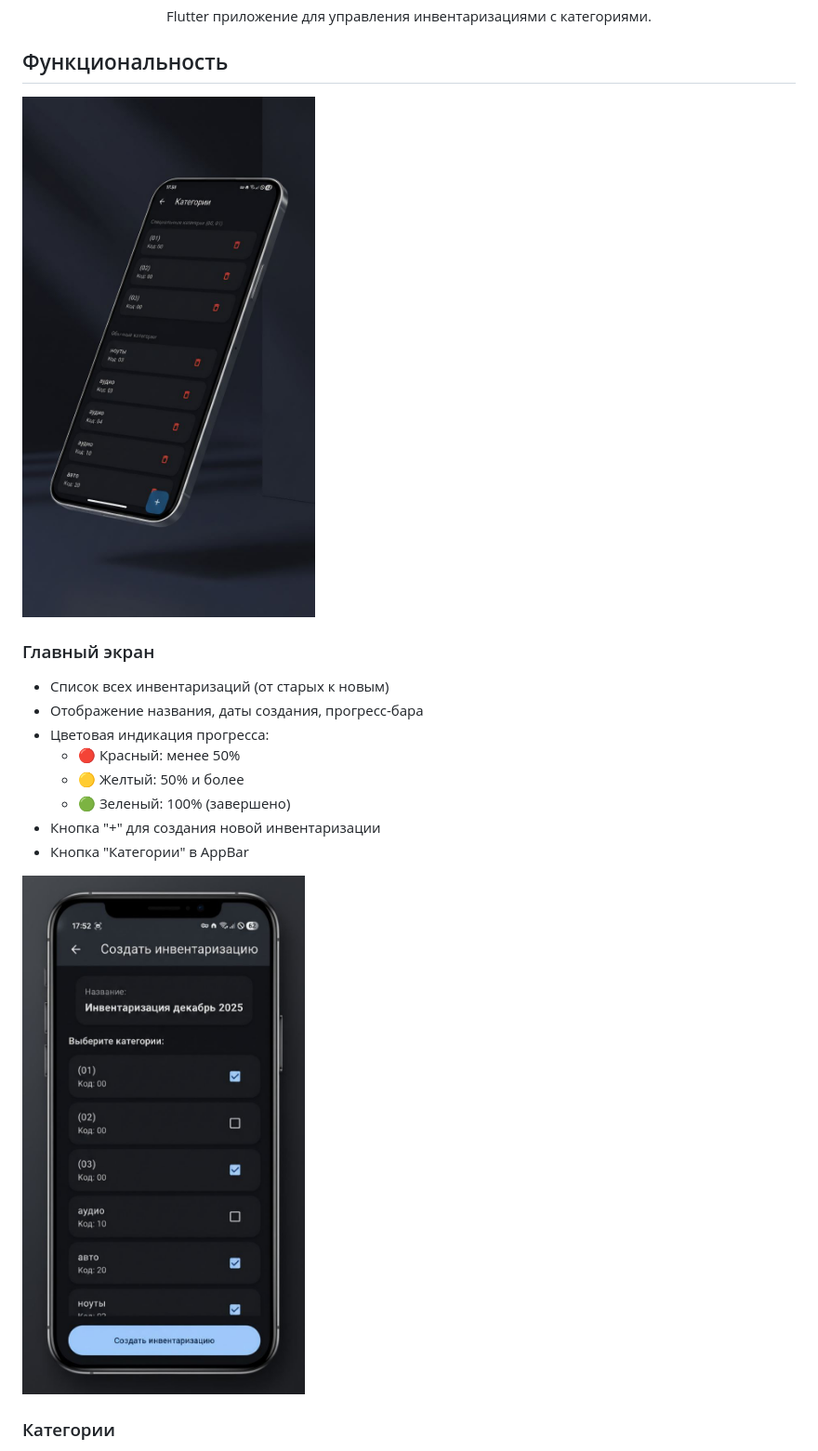
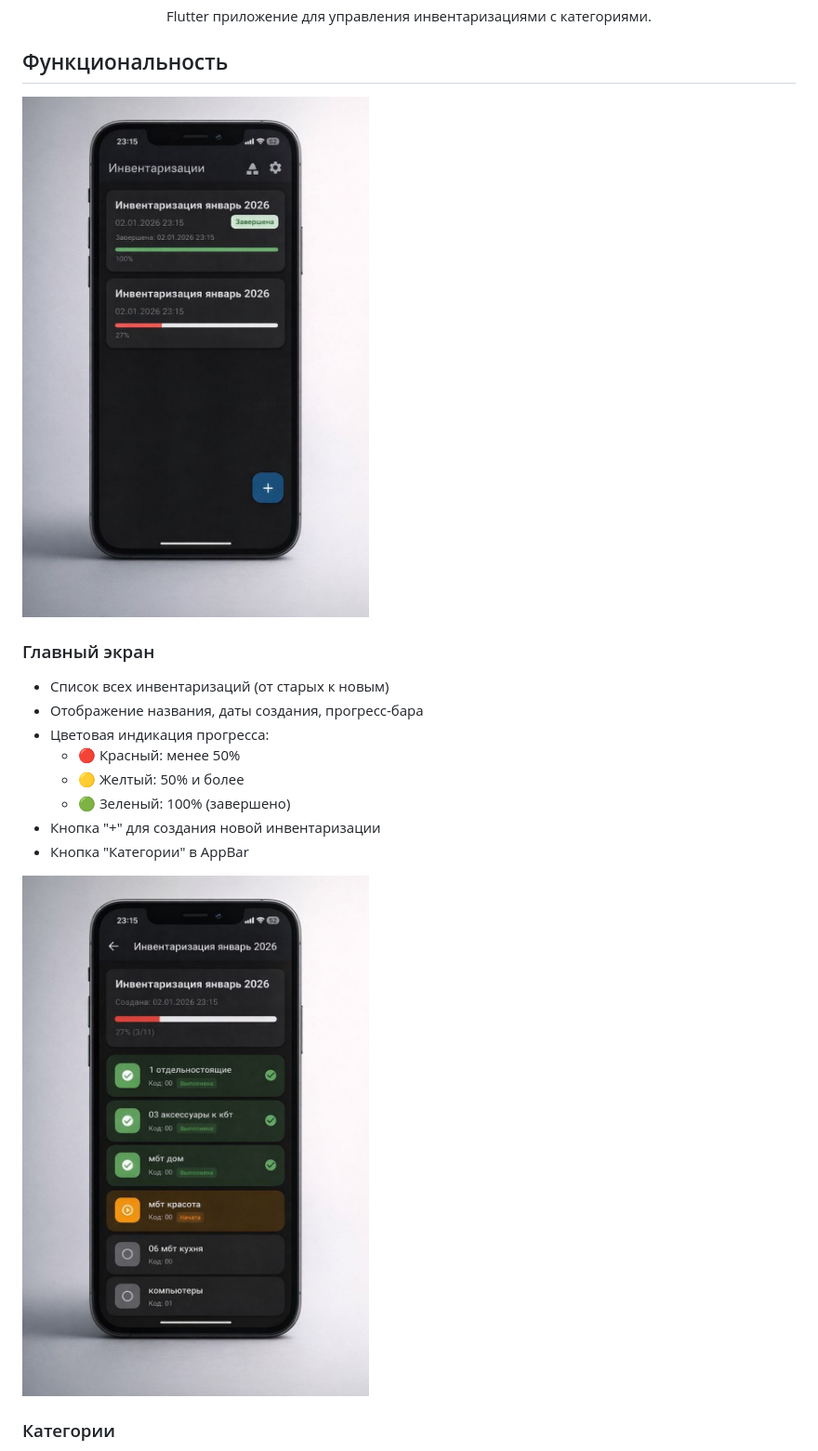
Before and after one commit to Disooloo/accountingPoint, a Markdown page: README.md, the part around the change printed below. Shown: that part at 93% size. Drawn GitHub-style; pictures changed too: img/1.png (added), img/2.png (added).

```diff
--- a/README.md
+++ b/README.md
@@ -8,7 +8,7 @@
 
 ## Функциональность
 
-![Главный экран](img/1.jpg)
+![Главный экран](img/1.png)
 
 ### Главный экран
 - Список всех инвентаризаций (от старых к новым)
@@ -20,7 +20,7 @@
 - Кнопка "+" для создания новой инвентаризации
 - Кнопка "Категории" в AppBar
 
-![Категории](img/2.jpg)
+![Категории](img/2.png)
 
 ### Категории
 - Создание категорий с одним полем ввода (например: "20 - автотовары")
```
Also changed, not shown: other parts of README.md (+2 -2 lines), img/4.png (added), 12 other files.
